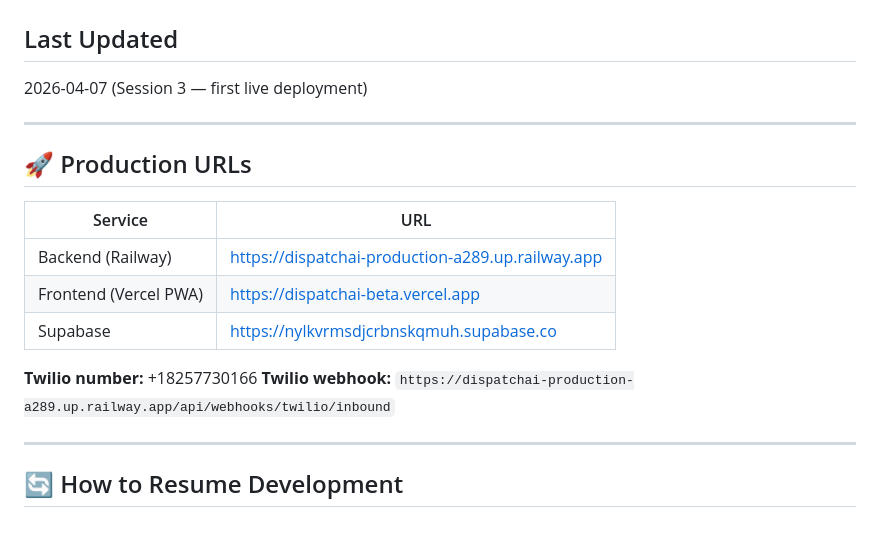
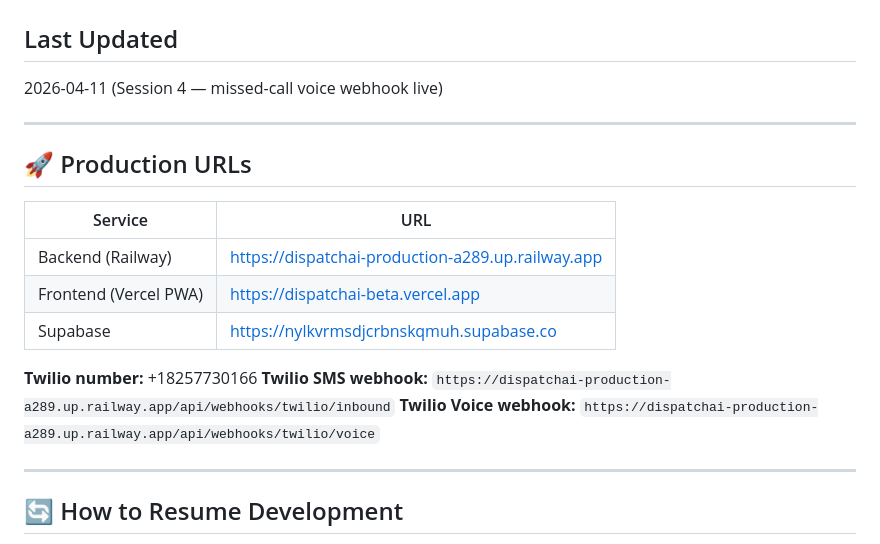
Before and after one commit to bhamani-sahil/dispatchai, a Markdown page: OPERATIONS.md, the part around one of its changes. Rendered like a GitHub page.

```diff
--- a/OPERATIONS.md
+++ b/OPERATIONS.md
@@ -1,7 +1,7 @@
 # DispatchAI — Operations Guide
 
 ## Last Updated
-2026-04-07 (Session 3 — first live deployment)
+2026-04-11 (Session 4 — missed-call voice webhook live)
 
 ---
 
@@ -14,7 +14,8 @@
 | Supabase | https://nylkvrmsdjcrbnskqmuh.supabase.co |
 
 **Twilio number:** +18257730166
-**Twilio webhook:** `https://dispatchai-production-a289.up.railway.app/api/webhooks/twilio/inbound`
+**Twilio SMS webhook:** `https://dispatchai-production-a289.up.railway.app/api/webhooks/twilio/inbound`
+**Twilio Voice webhook:** `https://dispatchai-production-a289.up.railway.app/api/webhooks/twilio/voice`
 
 ---
 
```
Also changed, not shown: other parts of OPERATIONS.md (+30 -6 lines).
